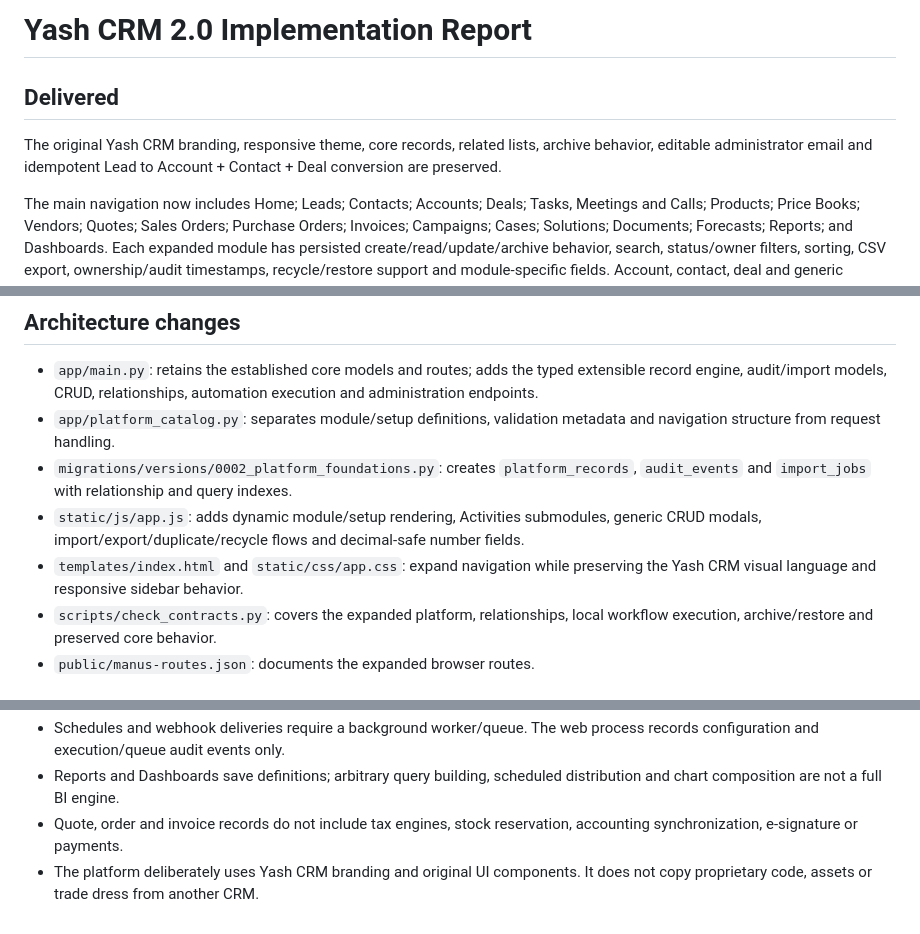
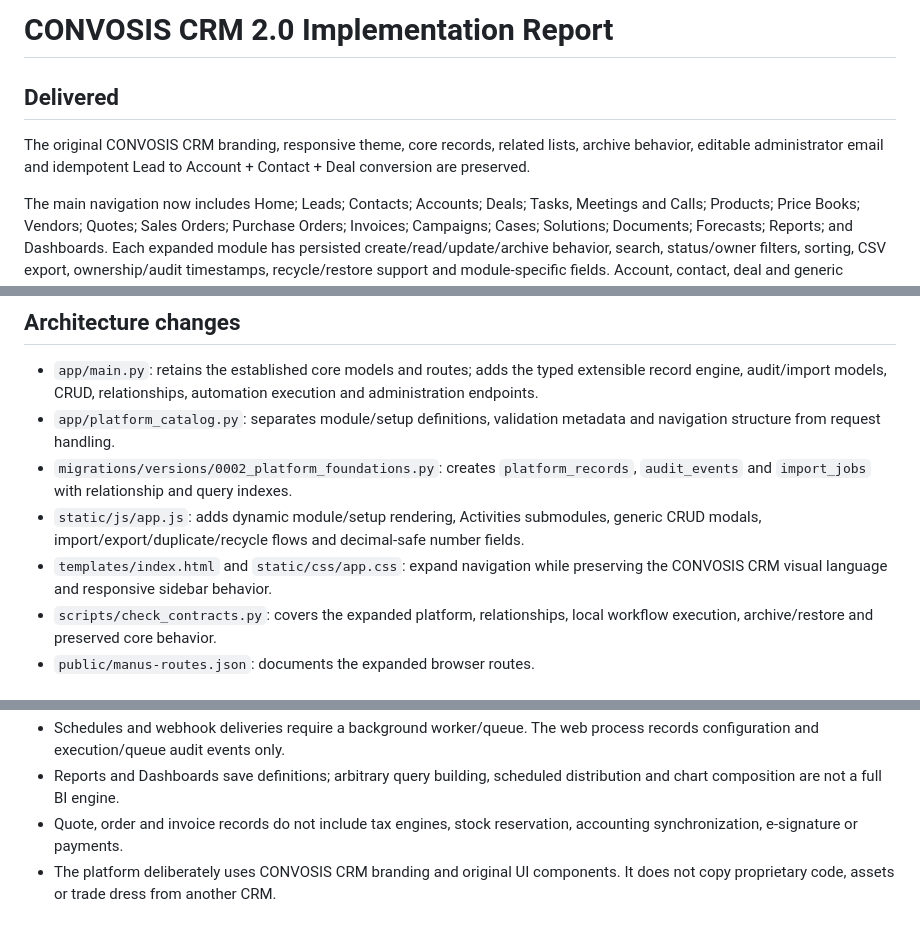
Before and after one commit to AN4NDHUX/yash-crm, a Markdown page: IMPLEMENTATION_REPORT.md, 3 parts joined by grey strips. GitHub-like rendering.

Commit message:
Rebrand Yash CRM to CONVOSIS CRM

```diff
--- a/IMPLEMENTATION_REPORT.md
+++ b/IMPLEMENTATION_REPORT.md
@@ -1,8 +1,8 @@
-# Yash CRM 2.0 Implementation Report
+# CONVOSIS CRM 2.0 Implementation Report
 
 ## Delivered
 
-The original Yash CRM branding, responsive theme, core records, related lists, archive behavior, editable administrator email and idempotent Lead to Account + Contact + Deal conversion are preserved.
+The original CONVOSIS CRM branding, responsive theme, core records, related lists, archive behavior, editable administrator email and idempotent Lead to Account + Contact + Deal conversion are preserved.
 
 The main navigation now includes Home; Leads; Contacts; Accounts; Deals; Tasks, Meetings and Calls; Products; Price Books; Vendors; Quotes; Sales Orders; Purchase Orders; Invoices; Campaigns; Cases; Solutions; Documents; Forecasts; Reports; and Dashboards. Each expanded module has persisted create/read/update/archive behavior, search, status/owner filters, sorting, CSV export, ownership/audit timestamps, recycle/restore support and module-specific fields. Account, contact, deal and generic related-record links are supported by the shared platform record model.
 
@@ -18,7 +18,7 @@ Data administration includes UTF-8 CSV import for expanded business modules, CSV
 - `app/platform_catalog.py`: separates module/setup definitions, validation metadata and navigation structure from request handling.
 - `migrations/versions/0002_platform_foundations.py`: creates `platform_records`, `audit_events` and `import_jobs` with relationship and query indexes.
 - `static/js/app.js`: adds dynamic module/setup rendering, Activities submodules, generic CRUD modals, import/export/duplicate/recycle flows and decimal-safe number fields.
-- `templates/index.html` and `static/css/app.css`: expand navigation while preserving the Yash CRM visual language and responsive sidebar behavior.
+- `templates/index.html` and `static/css/app.css`: expand navigation while preserving the CONVOSIS CRM visual language and responsive sidebar behavior.
 - `scripts/check_contracts.py`: covers the expanded platform, relationships, local workflow execution, archive/restore and preserved core behavior.
 - `public/manus-routes.json`: documents the expanded browser routes.
 
@@ -51,4 +51,4 @@ Open `http://127.0.0.1:8000`. Existing databases remain compatible: Alembic appl
 - Schedules and webhook deliveries require a background worker/queue. The web process records configuration and execution/queue audit events only.
 - Reports and Dashboards save definitions; arbitrary query building, scheduled distribution and chart composition are not a full BI engine.
 - Quote, order and invoice records do not include tax engines, stock reservation, accounting synchronization, e-signature or payments.
-- The platform deliberately uses Yash CRM branding and original UI components. It does not copy proprietary code, assets or trade dress from another CRM.
+- The platform deliberately uses CONVOSIS CRM branding and original UI components. It does not copy proprietary code, assets or trade dress from another CRM.
```
